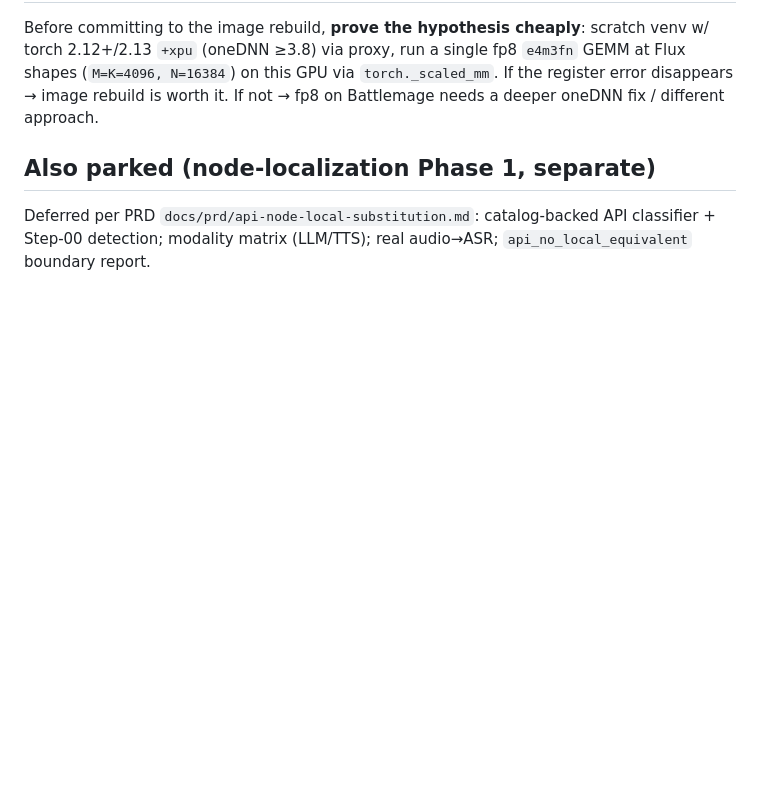
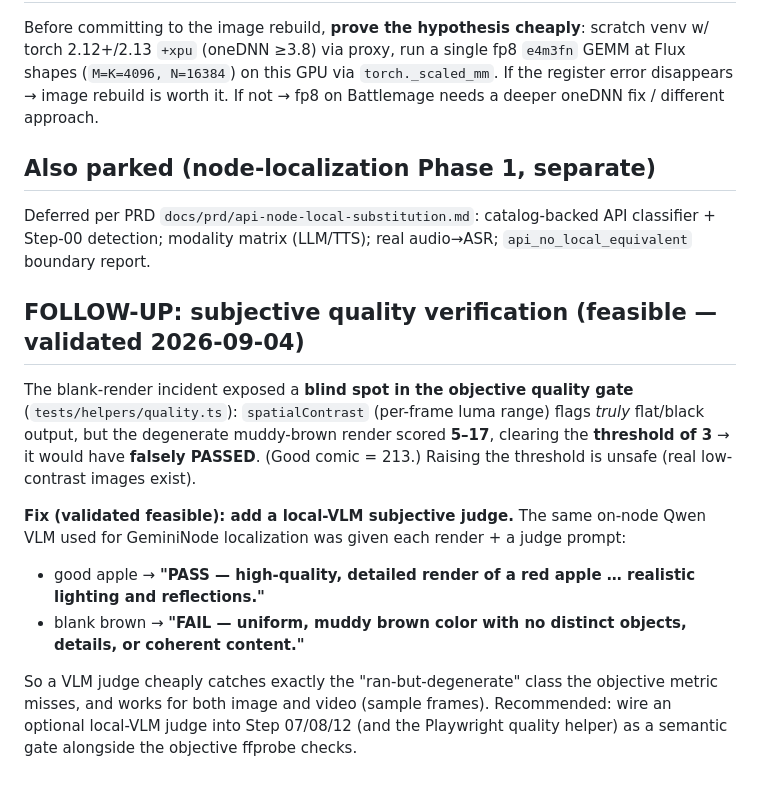
Before and after one commit to tinafengfun/comfyui-migration-agent, a Markdown page: docs/backlog-fp8-battlemage-onednn.md, the part around the change. GitHub-like rendering; blank space fills up the shorter version.

Commit message:
docs(backlog): subjective quality verification feasible — local-VLM judge catches degenerate renders
Objective gate (spatialContrast) has a blind spot: muddy-brown degenerate render scored 5-17 > threshold 3
=> false pass. Local Qwen VLM judge correctly returns PASS (good apple) / FAIL (blank brown) with accurate
reasons. Recommend wiring an optional local-VLM semantic judge into Step 07/08/12 + the Playwright quality helper.

Co-Authored-By: Claude Opus 4.8 (1M context) <noreply@anthropic.com>

```diff
--- a/docs/backlog-fp8-battlemage-onednn.md
+++ b/docs/backlog-fp8-battlemage-onednn.md
@@ -168,3 +168,19 @@ rebuild is worth it. If not → fp8 on Battlemage needs a deeper oneDNN fix / di
 
 Deferred per PRD `docs/prd/api-node-local-substitution.md`: catalog-backed API classifier + Step-00
 detection; modality matrix (LLM/TTS); real audio→ASR; `api_no_local_equivalent` boundary report.
+
+## FOLLOW-UP: subjective quality verification (feasible — validated 2026-09-04)
+
+The blank-render incident exposed a **blind spot in the objective quality gate** (`tests/helpers/quality.ts`):
+`spatialContrast` (per-frame luma range) flags *truly* flat/black output, but the degenerate muddy-brown
+render scored **5–17**, clearing the **threshold of 3** → it would have **falsely PASSED**. (Good comic = 213.)
+Raising the threshold is unsafe (real low-contrast images exist).
+
+**Fix (validated feasible): add a local-VLM subjective judge.** The same on-node Qwen VLM used for
+GeminiNode localization was given each render + a judge prompt:
+- good apple → **"PASS — high-quality, detailed render of a red apple … realistic lighting and reflections."**
+- blank brown → **"FAIL — uniform, muddy brown color with no distinct objects, details, or coherent content."**
+
+So a VLM judge cheaply catches exactly the "ran-but-degenerate" class the objective metric misses, and
+works for both image and video (sample frames). Recommended: wire an optional local-VLM judge into Step 07/08/12
+(and the Playwright quality helper) as a semantic gate alongside the objective ffprobe checks.
```
